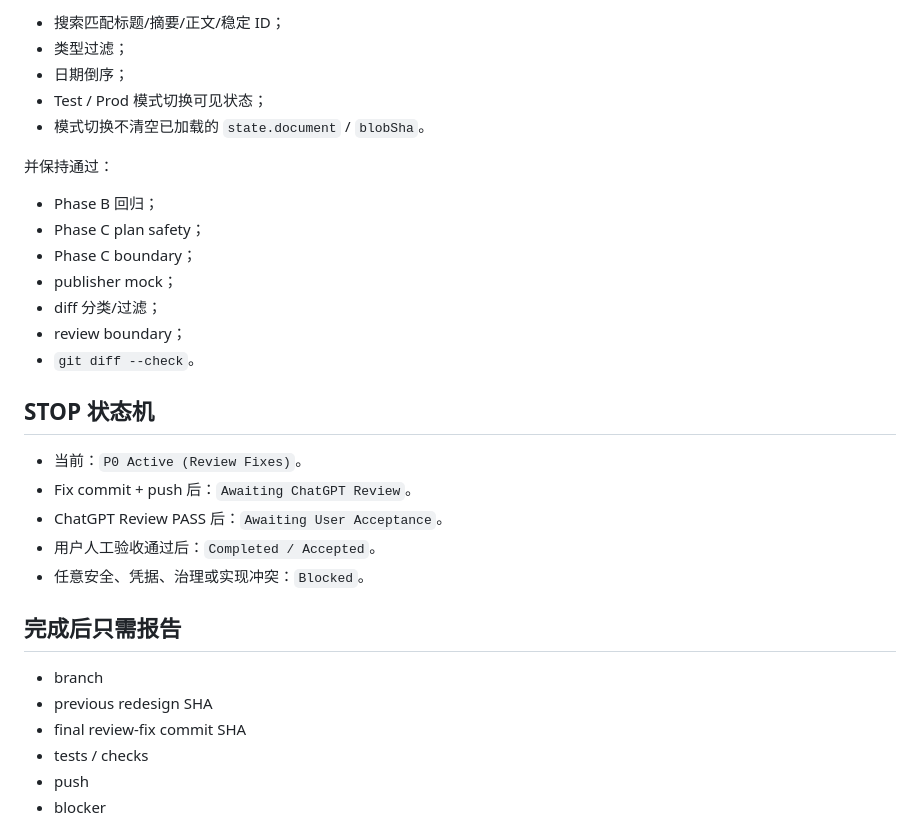
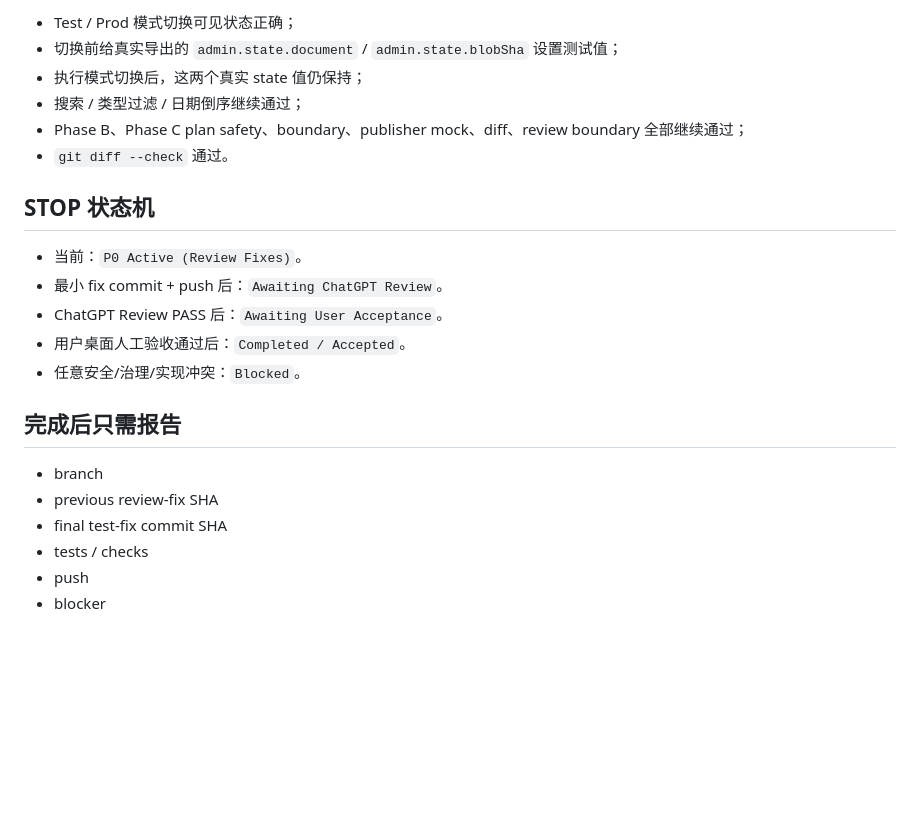
Before and after one commit to hb27bp49vk-source/myBlog-admin, a Markdown page: docs/ACTIVE_TASK.md, the part around one of its changes. Drawn GitHub-style; blank space fills up the shorter version.

```diff
--- a/docs/ACTIVE_TASK.md
+++ b/docs/ACTIVE_TASK.md
@@ -75,33 +66,24 @@ Phase C 安全 Review：
 
-- 搜索匹配标题/摘要/正文/稳定 ID；
-- 类型过滤；
-- 日期倒序；
-- Test / Prod 模式切换可见状态；
-- 模式切换不清空已加载的 `state.document` / `blobSha`。
-
-并保持通过：
-
-- Phase B 回归；
-- Phase C plan safety；
-- Phase C boundary；
-- publisher mock；
-- diff 分类/过滤；
-- review boundary；
-- `git diff --check`。
+- Test / Prod 模式切换可见状态正确；
+- 切换前给真实导出的 `admin.state.document` / `admin.state.blobSha` 设置测试值；
+- 执行模式切换后，这两个真实 state 值仍保持；
+- 搜索 / 类型过滤 / 日期倒序继续通过；
+- Phase B、Phase C plan safety、boundary、publisher mock、diff、review boundary 全部继续通过；
+- `git diff --check` 通过。
 
 ## STOP 状态机
 
 - 当前：`P0 Active (Review Fixes)`。
-- Fix commit + push 后：`Awaiting ChatGPT Review`。
+- 最小 fix commit + push 后：`Awaiting ChatGPT Review`。
 - ChatGPT Review PASS 后：`Awaiting User Acceptance`。
-- 用户人工验收通过后：`Completed / Accepted`。
-- 任意安全、凭据、治理或实现冲突：`Blocked`。
+- 用户桌面人工验收通过后：`Completed / Accepted`。
+- 任意安全/治理/实现冲突：`Blocked`。
 
 ## 完成后只需报告
 
 - branch
-- previous redesign SHA
-- final review-fix commit SHA
+- previous review-fix SHA
+- final test-fix commit SHA
 - tests / checks
 - push
 - blocker
```
Also changed, not shown: other parts of docs/ACTIVE_TASK.md (+28 -37 lines).
